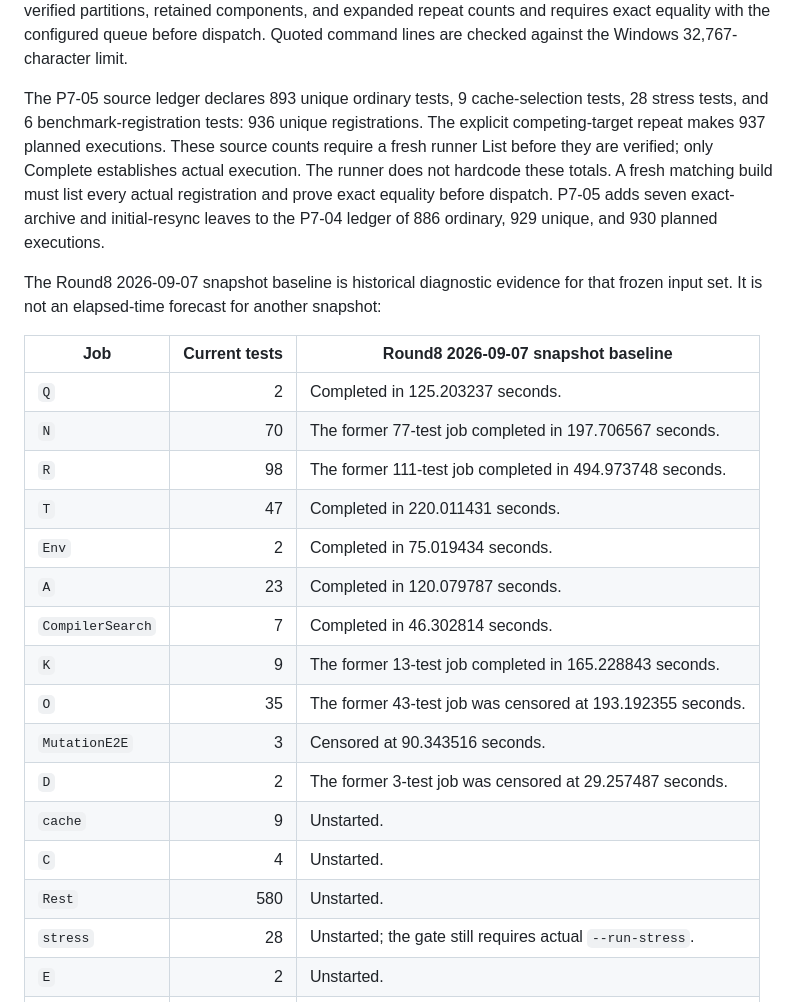
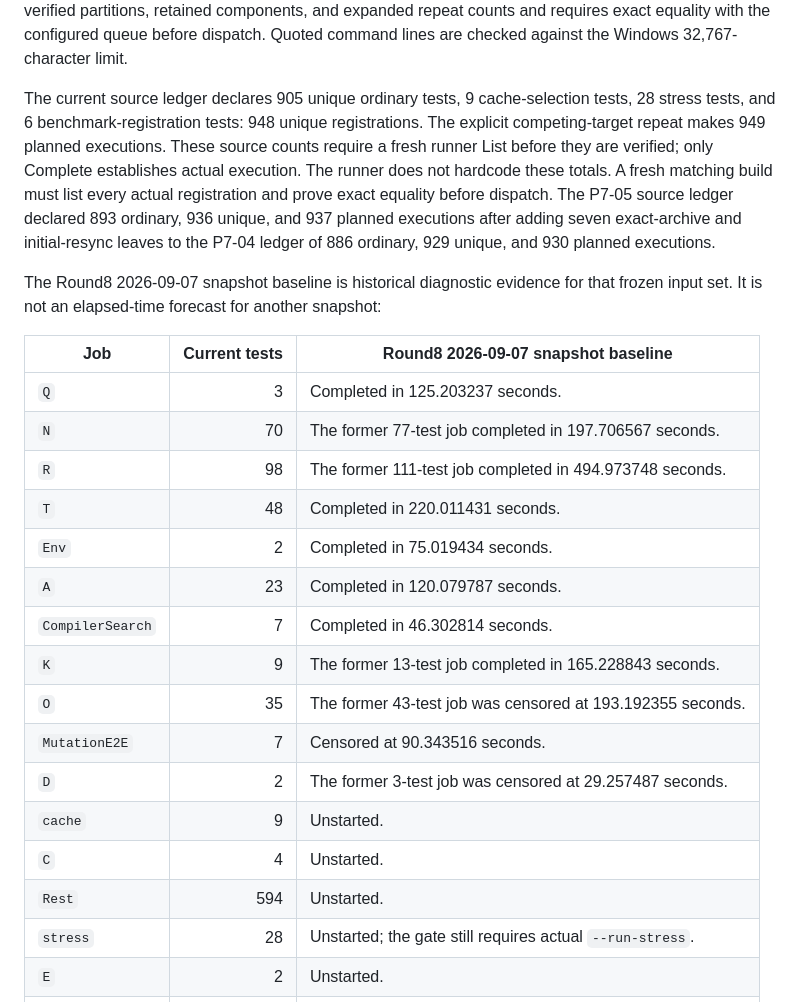
Before and after one commit to Sornaensis/adrai, a Markdown page: docs/TESTING.md, the part around the change. Rendered like a GitHub page.

Commit message:
test: reconcile retained registration metadata

```diff
--- a/docs/TESTING.md
+++ b/docs/TESTING.md
@@ -144,35 +144,36 @@ multiset from the verified partitions, retained components, and expanded repeat
 counts and requires exact equality with the configured queue before dispatch.
 Quoted command lines are checked against the Windows 32,767-character limit.
 
-The P7-05 source ledger declares 893 unique ordinary tests, 9 cache-selection
-tests, 28 stress tests, and 6 benchmark-registration tests: 936 unique
-registrations. The explicit competing-target repeat makes 937 planned
+The current source ledger declares 905 unique ordinary tests, 9 cache-selection
+tests, 28 stress tests, and 6 benchmark-registration tests: 948 unique
+registrations. The explicit competing-target repeat makes 949 planned
 executions. These source counts require a fresh runner List before they are
 verified; only Complete establishes actual execution. The runner does not
 hardcode these totals. A fresh matching build must list every
 actual registration and prove exact equality before dispatch.
-P7-05 adds seven exact-archive and initial-resync leaves to the P7-04
-ledger of 886 ordinary, 929 unique, and 930 planned executions.
+The P7-05 source ledger declared 893 ordinary, 936 unique, and 937 planned
+executions after adding seven exact-archive and initial-resync leaves to the
+P7-04 ledger of 886 ordinary, 929 unique, and 930 planned executions.
 
 The Round8 2026-09-07 snapshot baseline is historical diagnostic evidence for
 that frozen input set. It is not an elapsed-time forecast for another snapshot:
 
 | Job | Current tests | Round8 2026-09-07 snapshot baseline |
 | --- | ---: | --- |
-| `Q` | 2 | Completed in 125.203237 seconds. |
+| `Q` | 3 | Completed in 125.203237 seconds. |
 | `N` | 70 | The former 77-test job completed in 197.706567 seconds. |
 | `R` | 98 | The former 111-test job completed in 494.973748 seconds. |
-| `T` | 47 | Completed in 220.011431 seconds. |
+| `T` | 48 | Completed in 220.011431 seconds. |
 | `Env` | 2 | Completed in 75.019434 seconds. |
 | `A` | 23 | Completed in 120.079787 seconds. |
 | `CompilerSearch` | 7 | Completed in 46.302814 seconds. |
 | `K` | 9 | The former 13-test job completed in 165.228843 seconds. |
 | `O` | 35 | The former 43-test job was censored at 193.192355 seconds. |
-| `MutationE2E` | 3 | Censored at 90.343516 seconds. |
+| `MutationE2E` | 7 | Censored at 90.343516 seconds. |
 | `D` | 2 | The former 3-test job was censored at 29.257487 seconds. |
 | `cache` | 9 | Unstarted. |
 | `C` | 4 | Unstarted. |
-| `Rest` | 580 | Unstarted. |
+| `Rest` | 594 | Unstarted. |
 | `stress` | 28 | Unstarted; the gate still requires actual `--run-stress`. |
 | `E` | 2 | Unstarted. |
 | `registration` | 6 | Unstarted. |
```
